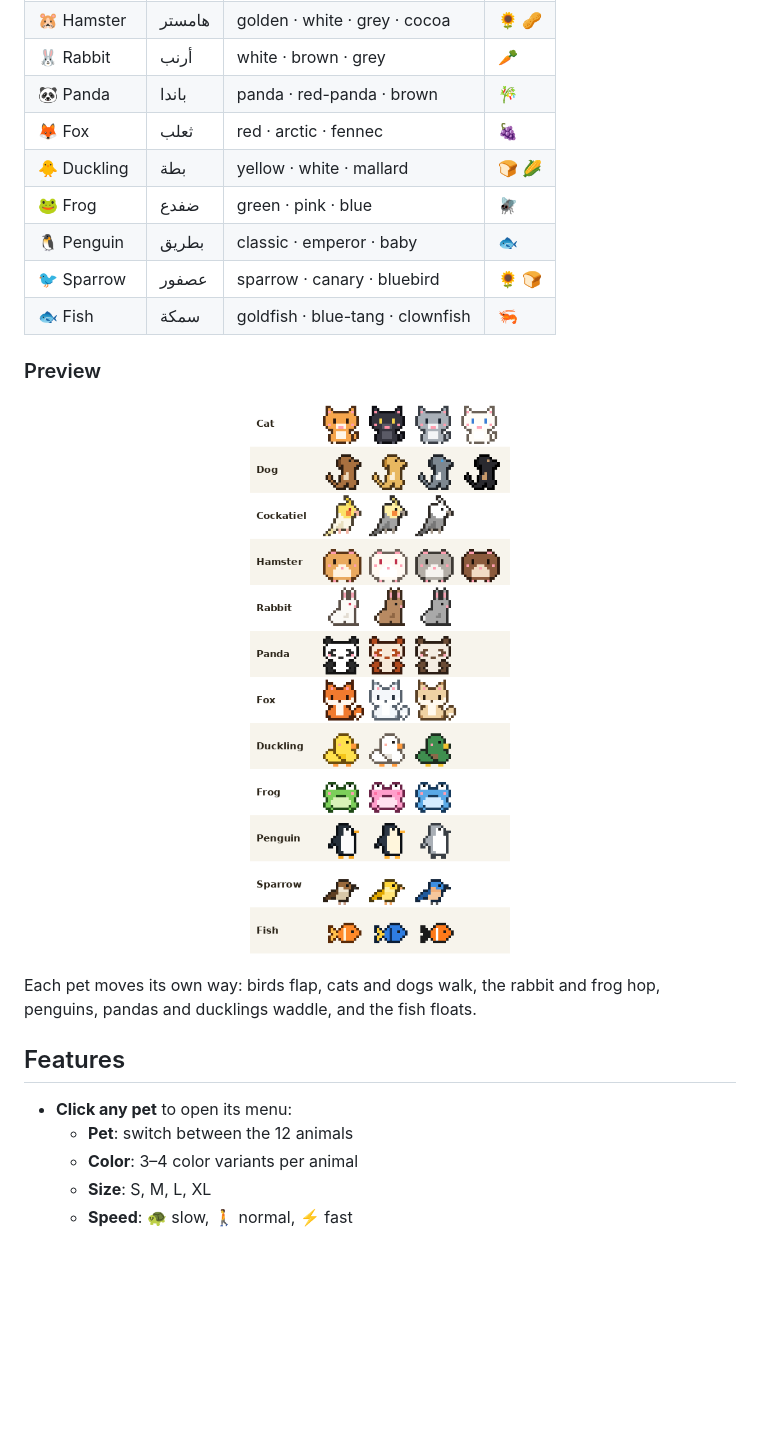
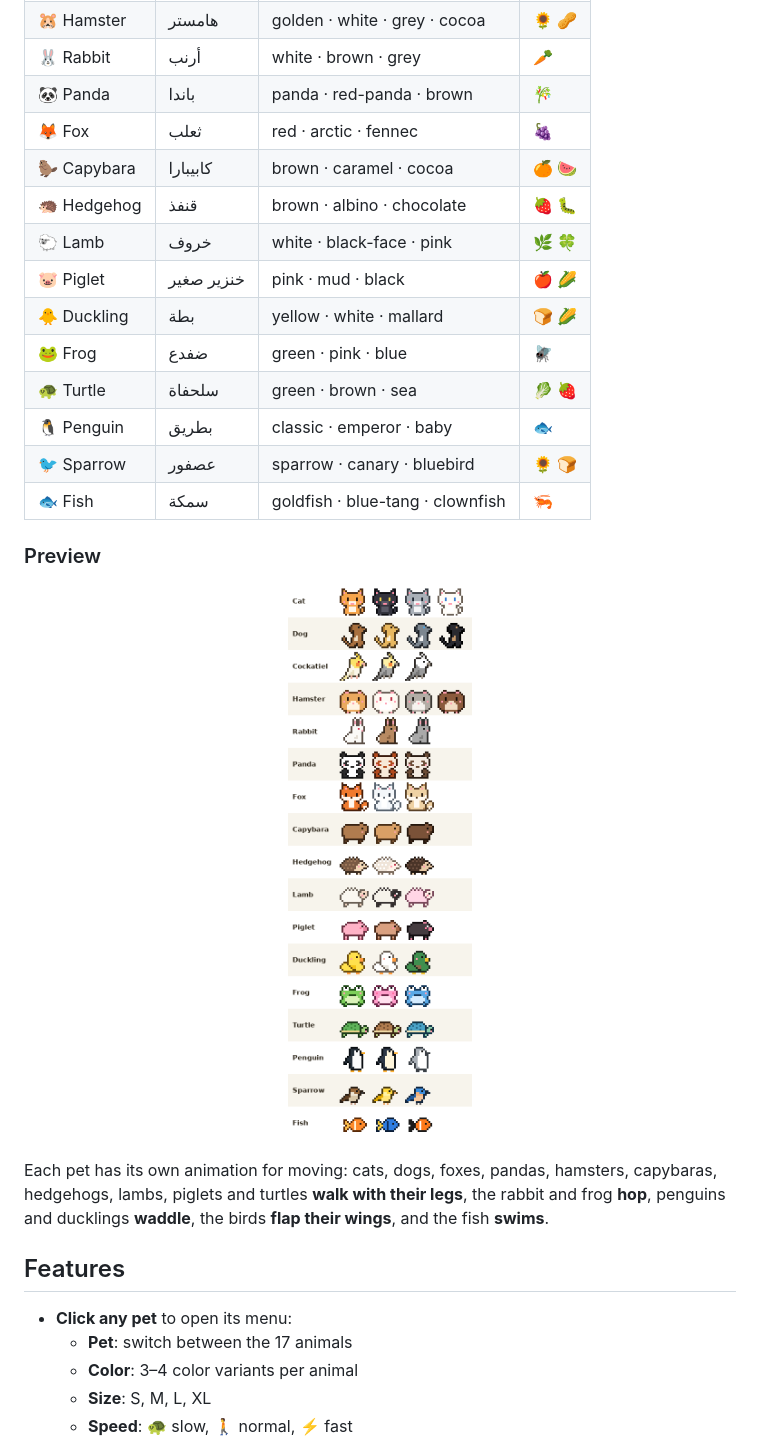
Before and after one commit to mPhpMaster/pixel-pets, a Markdown page: README.md, the part around one of its changes. Drawn GitHub-style; pictures changed too: preview.png; blank space fills up the shorter version.

```diff
--- a/README.md
+++ b/README.md
@@ -17,8 +17,13 @@ Tiny, cute pixel-art pets that follow your cursor around the page. **Click a pet
 | 🐰 Rabbit | أرنب | white · brown · grey | 🥕 |
 | 🐼 Panda | باندا | panda · red-panda · brown | 🎋 |
 | 🦊 Fox | ثعلب | red · arctic · fennec | 🍇 |
+| 🦫 Capybara | كابيبارا | brown · caramel · cocoa | 🍊 🍉 |
+| 🦔 Hedgehog | قنفذ | brown · albino · chocolate | 🍓 🐛 |
+| 🐑 Lamb | خروف | white · black-face · pink | 🌿 🍀 |
+| 🐷 Piglet | خنزير صغير | pink · mud · black | 🍎 🌽 |
 | 🐥 Duckling | بطة | yellow · white · mallard | 🍞 🌽 |
 | 🐸 Frog | ضفدع | green · pink · blue | 🪰 |
+| 🐢 Turtle | سلحفاة | green · brown · sea | 🥬 🍓 |
 | 🐧 Penguin | بطريق | classic · emperor · baby | 🐟 |
 | 🐦 Sparrow | عصفور | sparrow · canary · bluebird | 🌻 🍞 |
 | 🐟 Fish | سمكة | goldfish · blue-tang · clownfish | 🦐 |
@@ -27,12 +32,12 @@ Tiny, cute pixel-art pets that follow your cursor around the page. **Click a pet
 
 <p align="center"><img src="preview.png" width="406" alt="Every pet in every color"></p>
 
-Each pet moves its own way: birds flap, cats and dogs walk, the rabbit and frog hop, penguins, pandas and ducklings waddle, and the fish floats.
+Each pet has its own animation for moving: cats, dogs, foxes, pandas, hamsters, capybaras, hedgehogs, lambs, piglets and turtles **walk with their legs**, the rabbit and frog **hop**, penguins and ducklings **waddle**, the birds **flap their wings**, and the fish **swims**.
 
 ## Features
 
 - **Click any pet** to open its menu:
-  - **Pet**: switch between the 12 animals
+  - **Pet**: switch between the 17 animals
   - **Color**: 3–4 color variants per animal
   - **Size**: S, M, L, XL
   - **Speed**: 🐢 slow, 🚶 normal, ⚡ fast
```
Also changed, not shown: other parts of README.md (+6 -6 lines), demo.gif, menu-ar.png, menu.png, 6 other files.
